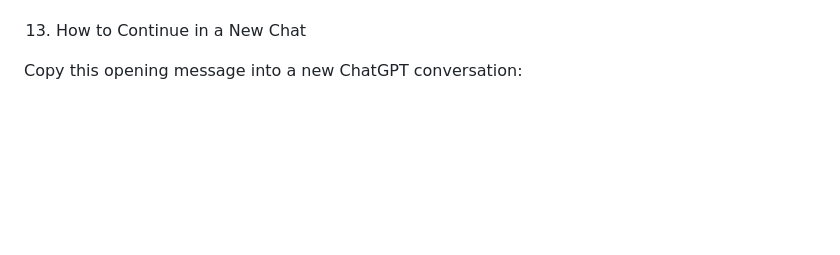
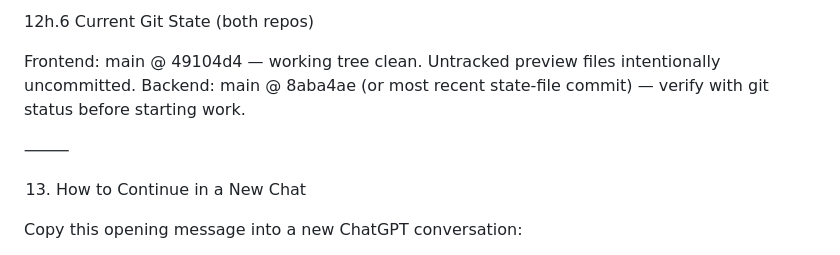
Before and after one commit to moyjpg/logofunny2025-webhook, a Markdown page: LOGOFUNNY_PROJECT_STATE.md, the part around one of its changes. Rendered like a GitHub page; blank space fills up the shorter version.

Commit message:
Update LogoFunny state after frontend cleanup
Co-Authored-By: Claude Sonnet 4.6 <noreply@anthropic.com>

```diff
--- a/LOGOFUNNY_PROJECT_STATE.md
+++ b/LOGOFUNNY_PROJECT_STATE.md
@@ -1691,3 +1769,10 @@ No-touch areas (unchanged):
+12h.6 Current Git State (both repos)
+
+  Frontend: main @ 49104d4 — working tree clean. Untracked preview files intentionally uncommitted.
+  Backend:  main @ 8aba4ae (or most recent state-file commit) — verify with git status before starting work.
+
+⸻
+
 13. How to Continue in a New Chat
 
 Copy this opening message into a new ChatGPT conversation:
```
Also changed, not shown: other parts of LOGOFUNNY_PROJECT_STATE.md (+78 -0 lines).
